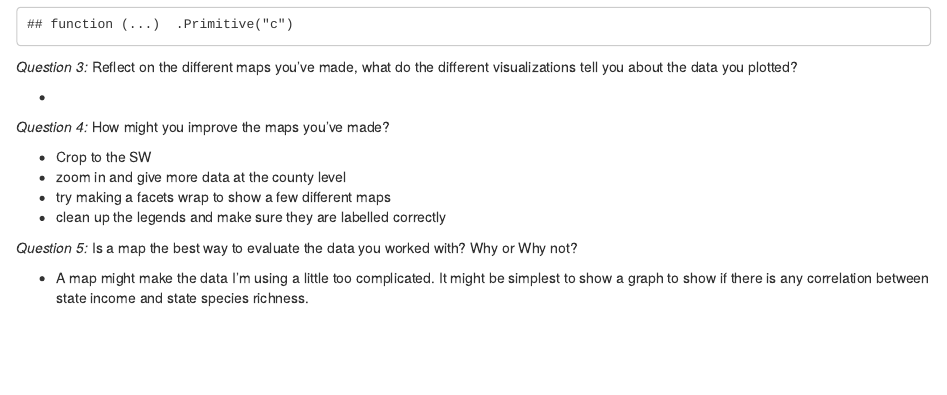
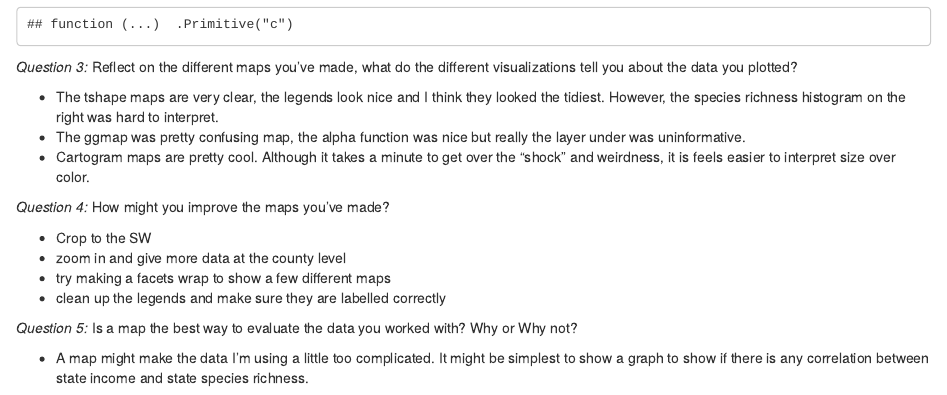
Before and after one commit to BSU-Spatial-Data-in-R-Fall2021/assignment-08-jessibernardin, an R Markdown document (code/Instructions.Rmd): the page in a window 1100 px wide, from 8770 px down. Rendered offline with R 4.5, knitr and Pandoc, with nearby package versions; some code elsewhere in the file could not run offline.

Commit message:
Finished.
Tried to knit but the server was going really slow.  I'll try to knit again once on campus.

```diff
--- a/code/Instructions.Rmd
+++ b/code/Instructions.Rmd
@@ -214,7 +214,10 @@ c
 
 _Question 3:_ Reflect on the different maps you've made, what do the different visualizations tell you about the data you plotted?
 
--
+
+- The tshape maps are very clear, the legends look nice and I think they looked the tidiest.  However, the species richness histogram on the right was hard to interpret.
+- The ggmap was pretty confusing map, the alpha function was nice but really the layer under was uninformative.
+- Cartogram maps are pretty cool.  Although it takes a minute to get over the "shock" and weirdness, it is feels easier to interpret size over color.
 
 _Question 4:_ How might you improve the maps you've made?
 
```
